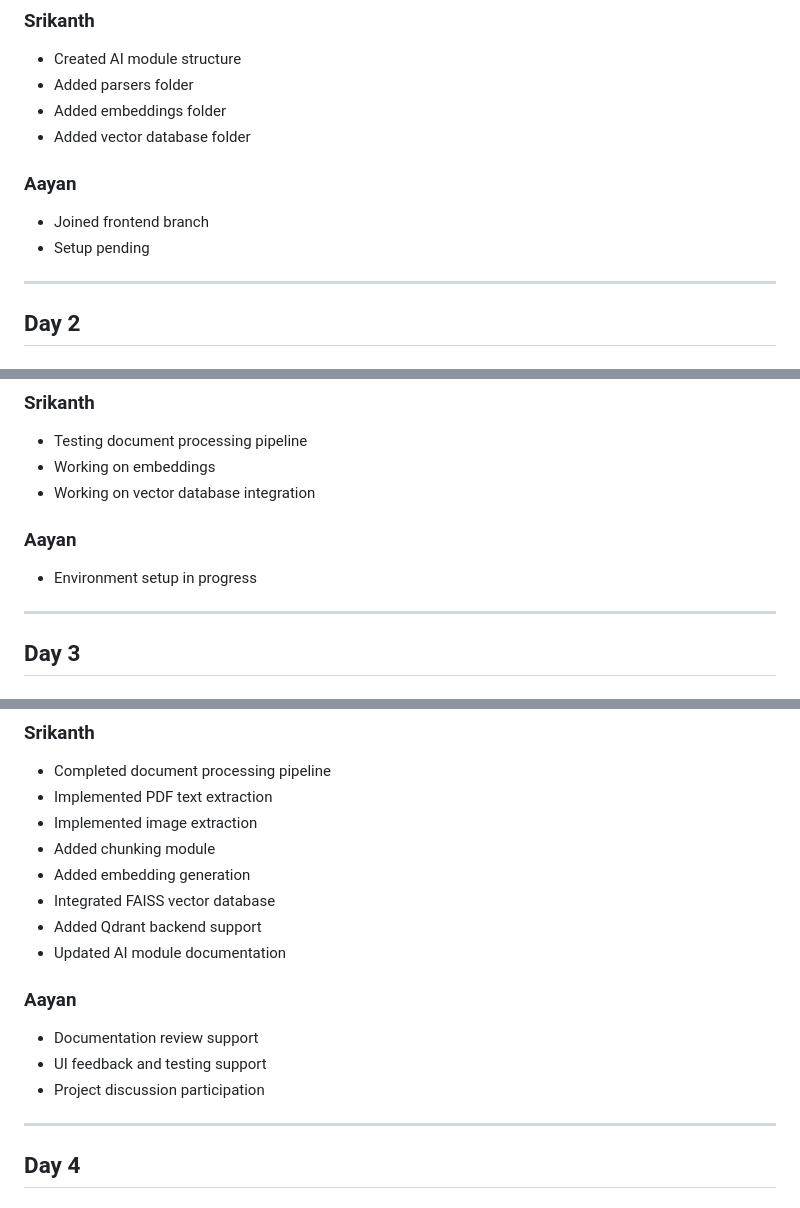
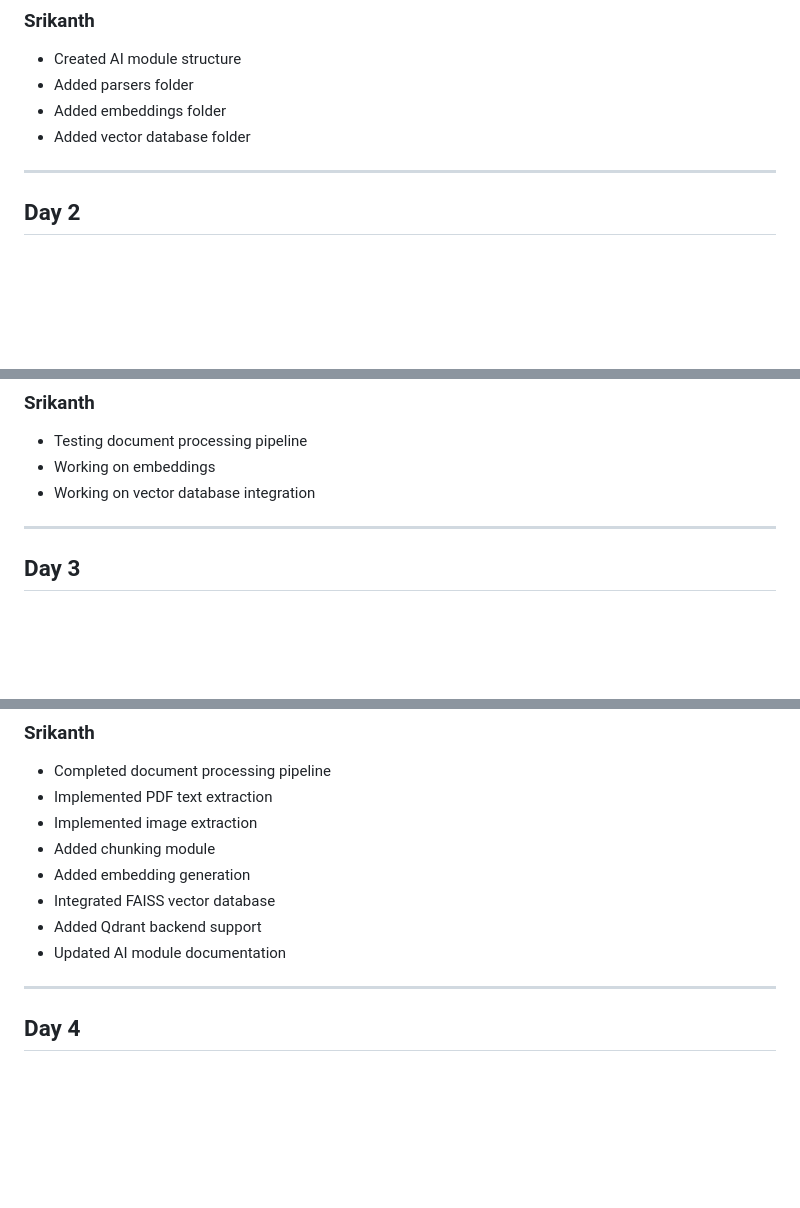
Before and after one commit to purvi2017/OmniBrain, a Markdown page: docs/daily_progress.md, 3 parts joined by grey strips. Rendered like a GitHub page; blank space fills up the shorter version.

```diff
--- a/docs/daily_progress.md
+++ b/docs/daily_progress.md
@@ -21,10 +21,6 @@
 - Added embeddings folder
 - Added vector database folder
 
-### Aayan
-- Joined frontend branch
-- Setup pending
-
 ---
 
 ## Day 2
@@ -44,9 +40,6 @@
 - Testing document processing pipeline
 - Working on embeddings
 - Working on vector database integration
-
-### Aayan
-- Environment setup in progress
 
 ---
 
@@ -87,11 +80,6 @@
 - Added Qdrant backend support
 - Updated AI module documentation
 
-### Aayan
-- Documentation review support
-- UI feedback and testing support
-- Project discussion participation
-
 ---
 
 ## Day 4
```
Also changed, not shown: other parts of docs/daily_progress.md (+60 -5 lines).
